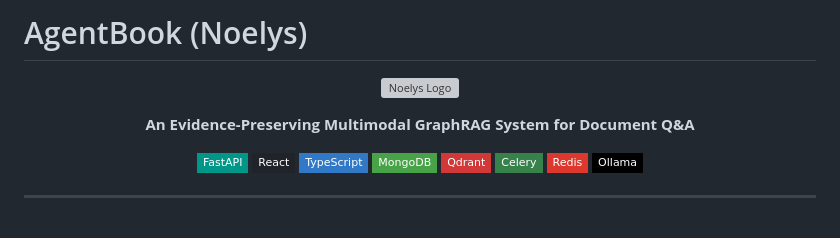
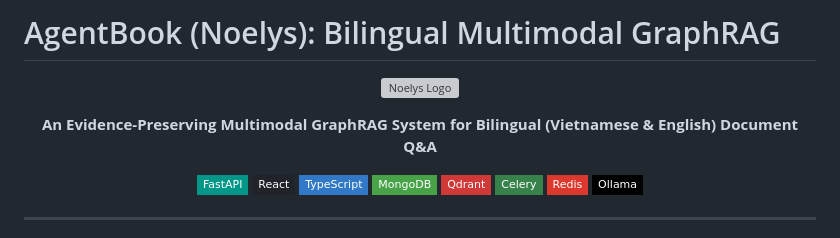
Before and after one commit to nvtanphat/AgentBook-Platform, a Markdown page: README.md, the part around the change. Drawn GitHub-style; badges without logos; grey boxes are pictures that could not be loaded.

Commit message:
docs: highlight bilingual support in README title

```diff
--- a/README.md
+++ b/README.md
@@ -1,11 +1,11 @@
-# AgentBook (Noelys)
+# AgentBook (Noelys): Bilingual Multimodal GraphRAG
 
 <p align="center">
   <img src="frontend/public/noelys-logo.png" alt="Noelys Logo" width="160"/>
 </p>
 
 <p align="center">
-  <strong>An Evidence-Preserving Multimodal GraphRAG System for Document Q&A</strong>
+  <strong>An Evidence-Preserving Multimodal GraphRAG System for Bilingual (Vietnamese & English) Document Q&A</strong>
 </p>
 
 <p align="center">
```
